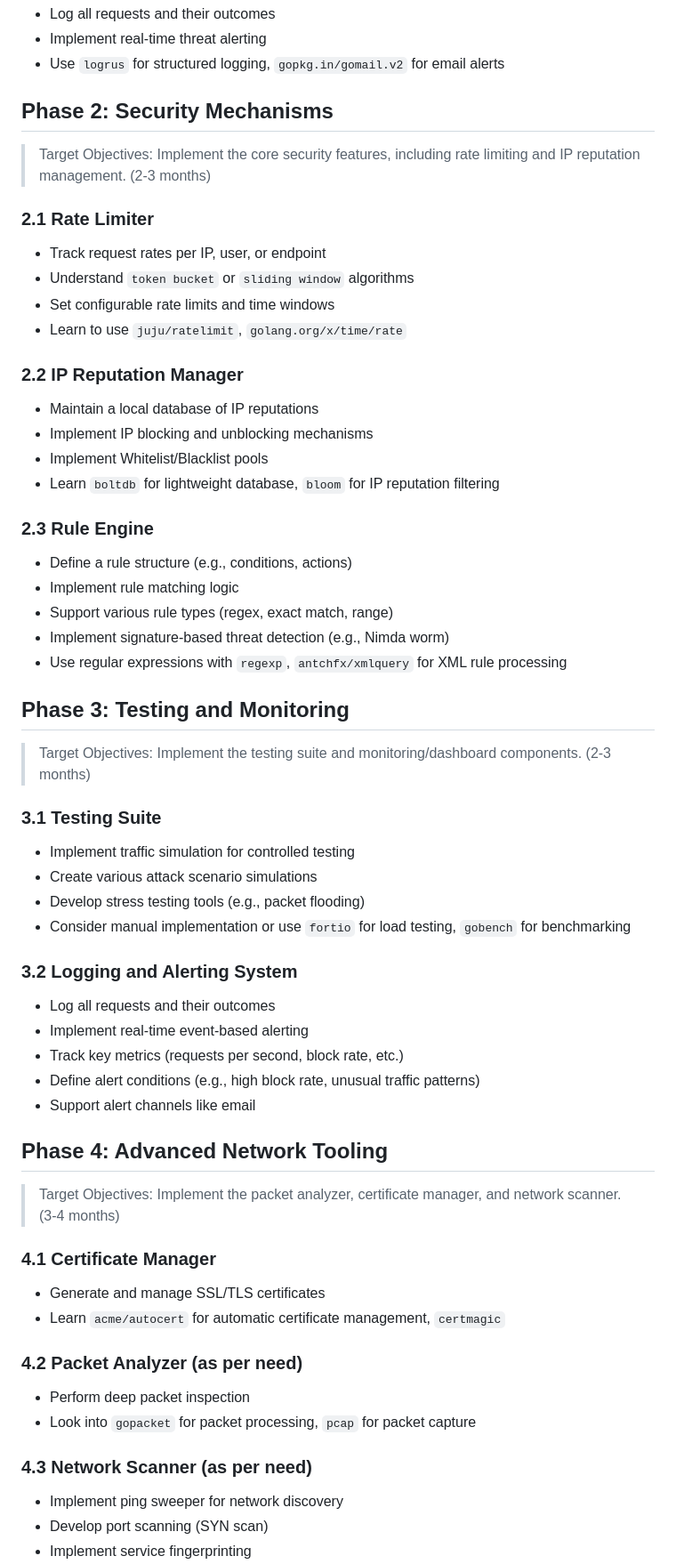
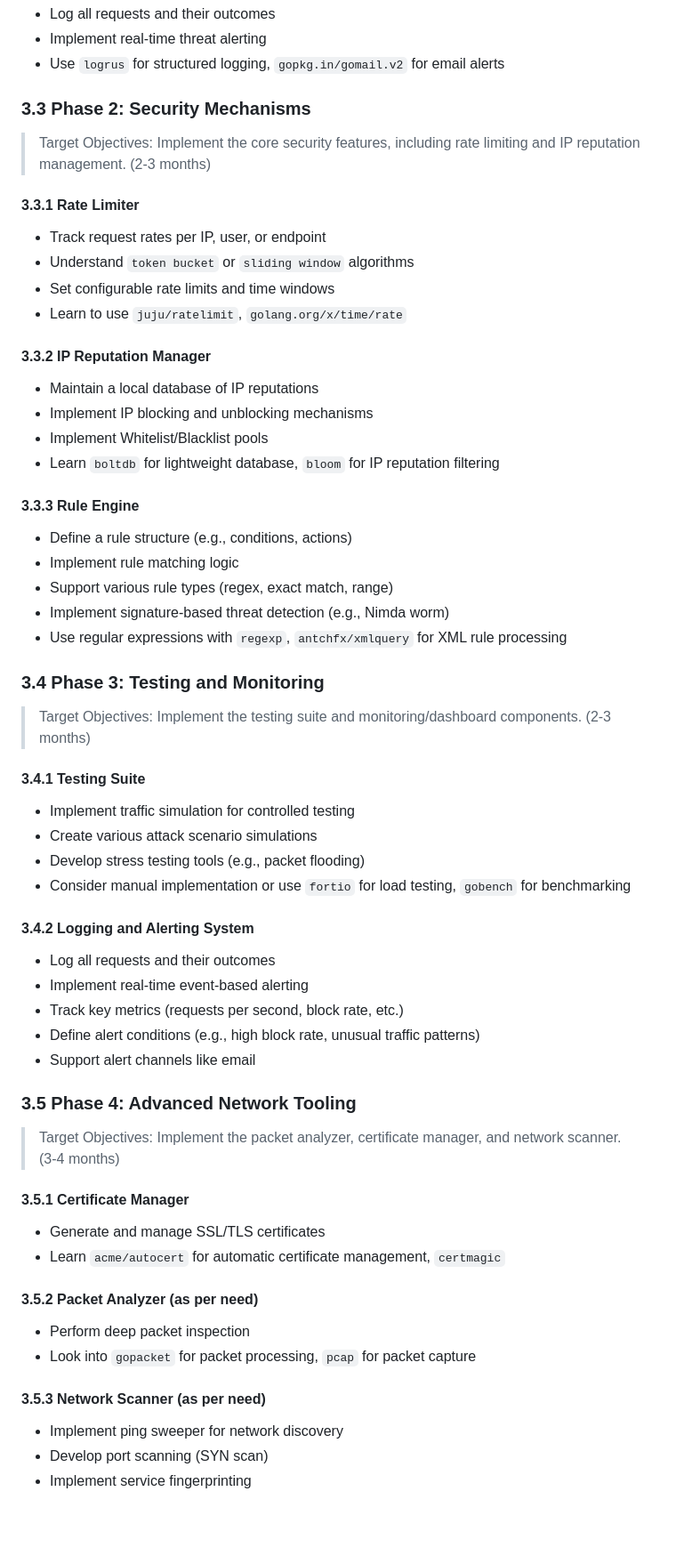
Before and after one commit to Redaloukil/cnss, a Markdown page: README.md, the part around the change printed below. Shown: that part at 89% size. GitHub-like rendering; blank space fills up the shorter version.

```diff
--- a/README.md
+++ b/README.md
@@ -75,25 +86,25 @@ Due to the complexity and technical learning curve, the project is split into 5
 - Implement real-time threat alerting
 - Use `logrus` for structured logging, `gopkg.in/gomail.v2` for email alerts
 
-## Phase 2: Security Mechanisms
+### 3.3 Phase 2: Security Mechanisms
 
 >Target Objectives: Implement the core security features, including rate limiting and IP reputation management. (2-3 months)
 
-### 2.1 Rate Limiter
+#### 3.3.1 Rate Limiter
 
 - Track request rates per IP, user, or endpoint
 - Understand `token bucket` or `sliding window` algorithms
 - Set configurable rate limits and time windows
 - Learn to use `juju/ratelimit`, `golang.org/x/time/rate`
 
-### 2.2 IP Reputation Manager
+#### 3.3.2 IP Reputation Manager
 
 - Maintain a local database of IP reputations
 - Implement IP blocking and unblocking mechanisms
 - Implement Whitelist/Blacklist pools
 - Learn `boltdb` for lightweight database, `bloom` for IP reputation filtering
 
-### 2.3 Rule Engine
+#### 3.3.3 Rule Engine
 
 - Define a rule structure (e.g., conditions, actions)
 - Implement rule matching logic
@@ -101,18 +112,18 @@ Due to the complexity and technical learning curve, the project is split into 5
 - Implement signature-based threat detection (e.g., Nimda worm)
 - Use regular expressions with `regexp`, `antchfx/xmlquery` for XML rule processing
 
-## Phase 3: Testing and Monitoring
+### 3.4 Phase 3: Testing and Monitoring
 
 >Target Objectives: Implement the testing suite and monitoring/dashboard components. (2-3 months)
 
-### 3.1 Testing Suite
+#### 3.4.1 Testing Suite
 
 - Implement traffic simulation for controlled testing
 - Create various attack scenario simulations
 - Develop stress testing tools (e.g., packet flooding)
 - Consider manual implementation or use `fortio` for load testing, `gobench` for benchmarking
 
-### 3.2 Logging and Alerting System
+#### 3.4.2 Logging and Alerting System
 
 - Log all requests and their outcomes
 - Implement real-time event-based alerting
@@ -120,21 +131,21 @@ Due to the complexity and technical learning curve, the project is split into 5
 - Define alert conditions (e.g., high block rate, unusual traffic patterns)
 - Support alert channels like email
 
-## Phase 4: Advanced Network Tooling
+### 3.5 Phase 4: Advanced Network Tooling
 
 >Target Objectives: Implement the packet analyzer, certificate manager, and network scanner. (3-4 months)
 
-### 4.1 Certificate Manager
+#### 3.5.1 Certificate Manager
 
 - Generate and manage SSL/TLS certificates
 - Learn `acme/autocert` for automatic certificate management, `certmagic`
 
-### 4.2 Packet Analyzer (as per need)
+#### 3.5.2 Packet Analyzer (as per need)
 
 - Perform deep packet inspection
 - Look into `gopacket` for packet processing, `pcap` for packet capture
 
-### 4.3 Network Scanner (as per need)
+#### 3.5.3 Network Scanner (as per need)
 
 - Implement ping sweeper for network discovery
 - Develop port scanning (SYN scan)
```
Also changed, not shown: other parts of README.md (+29 -18 lines).
